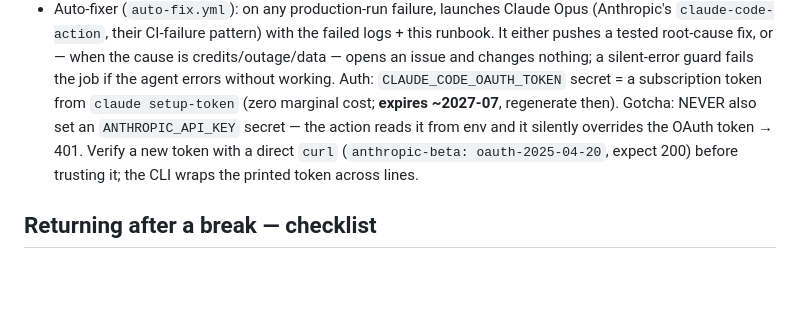
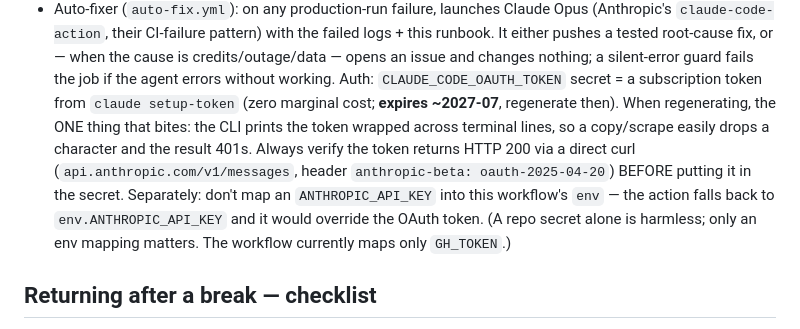
Before and after one commit to umqadir/council-discourse, a Markdown page: STATE.md, the part around the change. Rendered like a GitHub page; blank space fills up the shorter version.

Commit message:
Correct the auto-fixer auth note: the 401 was token-value corruption, not the API-key secret

```diff
--- a/STATE.md
+++ b/STATE.md
@@ -78,10 +78,14 @@ and deploys the site. No routine human involvement is required.
   a silent-error guard fails the job if the agent errors without working.
   Auth: `CLAUDE_CODE_OAUTH_TOKEN` secret = a subscription token from
   `claude setup-token` (zero marginal cost; **expires ~2027-07**, regenerate
-  then). Gotcha: NEVER also set an `ANTHROPIC_API_KEY` secret — the action
-  reads it from env and it silently overrides the OAuth token → 401. Verify a
-  new token with a direct `curl` (`anthropic-beta: oauth-2025-04-20`, expect
-  200) before trusting it; the CLI wraps the printed token across lines.
+  then). When regenerating, the ONE thing that bites: the CLI prints the token
+  wrapped across terminal lines, so a copy/scrape easily drops a character and
+  the result 401s. Always verify the token returns HTTP 200 via a direct curl
+  (`api.anthropic.com/v1/messages`, header `anthropic-beta: oauth-2025-04-20`)
+  BEFORE putting it in the secret. Separately: don't map an `ANTHROPIC_API_KEY`
+  into this workflow's `env` — the action falls back to `env.ANTHROPIC_API_KEY`
+  and it would override the OAuth token. (A repo secret alone is harmless; only
+  an env mapping matters. The workflow currently maps only `GH_TOKEN`.)
 
 ## Returning after a break — checklist
 
```
